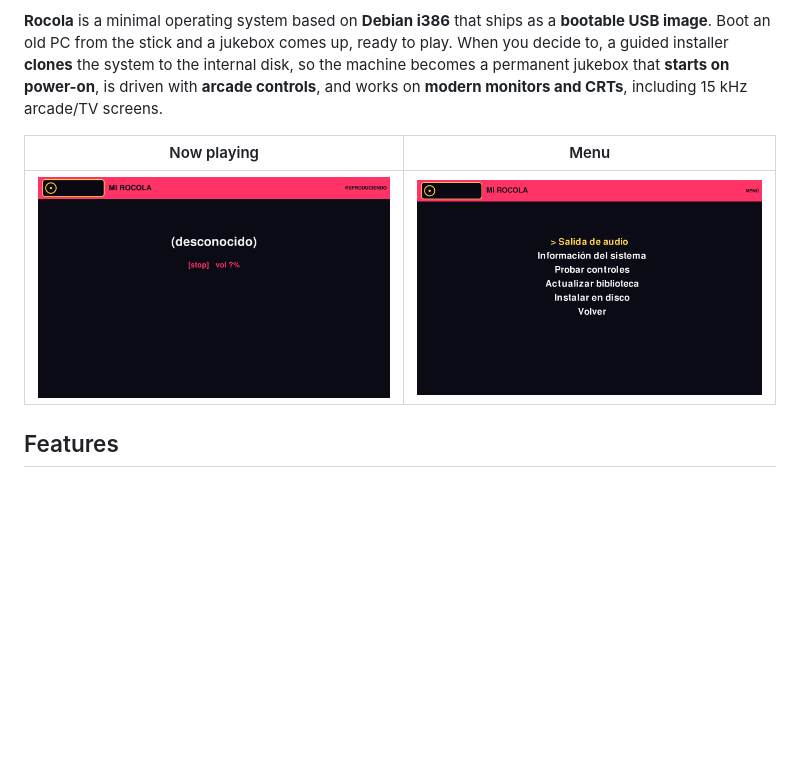
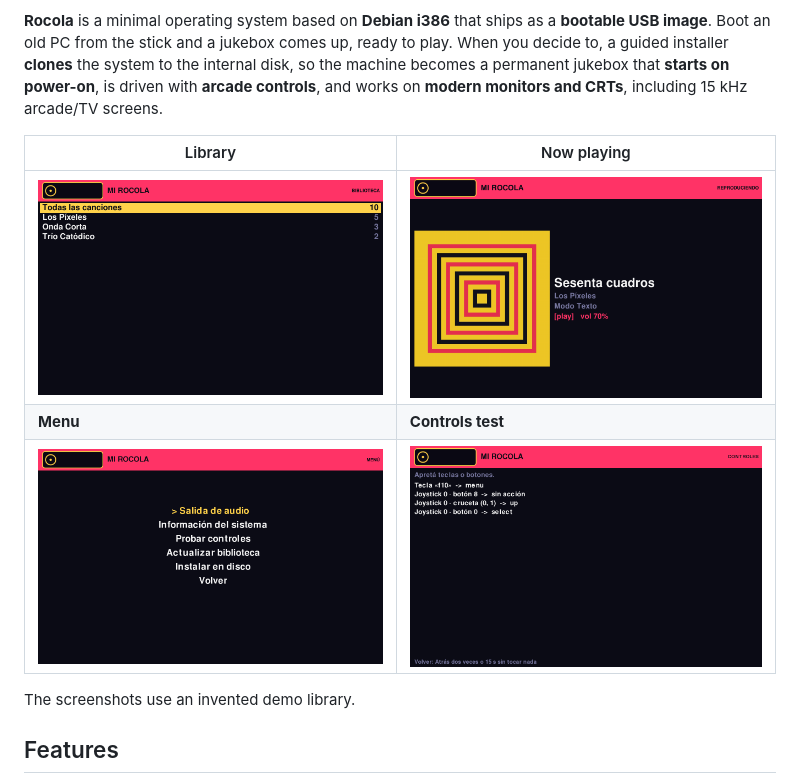
Before and after one commit to bafif/rocola, a Markdown page: README.md, the part around the change. Drawn GitHub-style; pictures changed too: docs/screenshots/ui-library.png (added), docs/screenshots/ui-nowplaying.png; blank space fills up the shorter version.

Commit message:
docs: screenshots of the library and of now playing with a cover
Taken with the app in the image (pygame 2.1.2, MPD 0.23.12) at 1280x800,
over an invented demo library imported from a folder with Folder.jpg
covers. The README shows the four screens.

```diff
--- a/README.md
+++ b/README.md
@@ -10,9 +10,13 @@ a guided installer **clones** the system to the internal disk, so the machine be
 jukebox that **starts on power-on**, is driven with **arcade controls**, and works on **modern
 monitors and CRTs**, including 15 kHz arcade/TV screens.
 
-| Now playing | Menu |
+| Library | Now playing |
 |---|---|
-| ![Now playing screen](docs/screenshots/ui-nowplaying.png) | ![Menu screen](docs/screenshots/ui-menu.png) |
+| ![Library by artist](docs/screenshots/ui-library.png) | ![Now playing screen with the album cover](docs/screenshots/ui-nowplaying.png) |
+| **Menu** | **Controls test** |
+| ![Menu screen](docs/screenshots/ui-menu.png) | ![Controls test screen](docs/screenshots/ui-inputtest.png) |
+
+The screenshots use an invented demo library.
 
 ## Features
 
```
